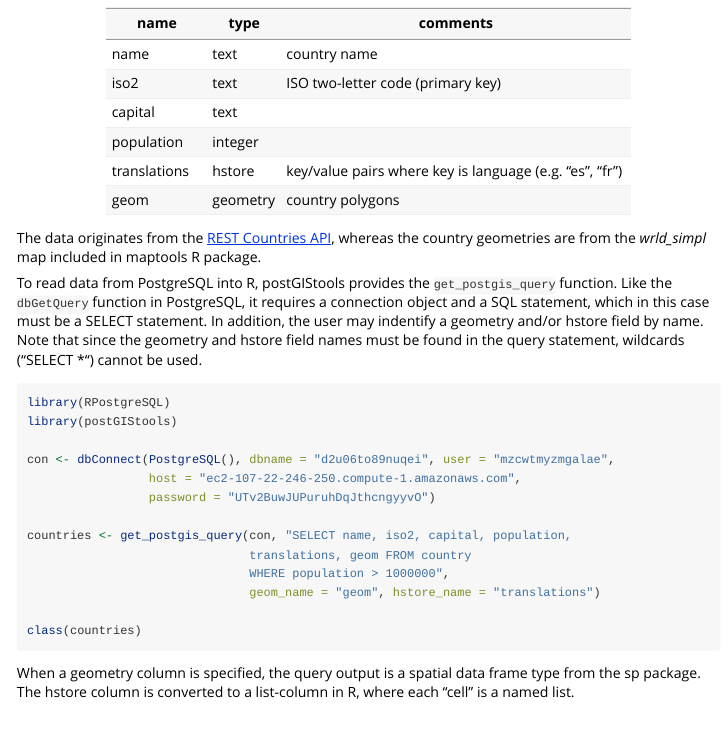
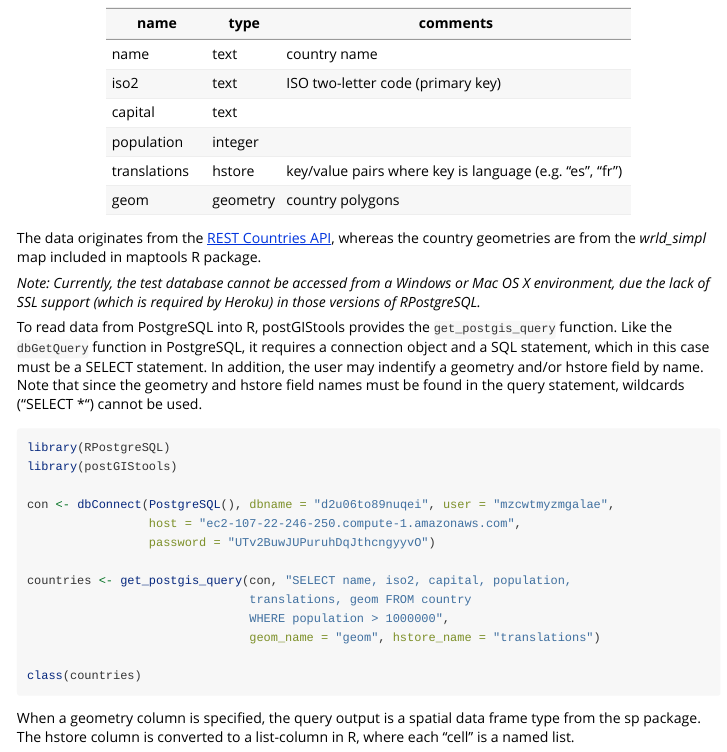
Before and after one commit to richardellison/postGIStools, an R Markdown document (vignettes/postGIStools-vignette.Rmd): the page in a window 1100 px wide, from 260 px down. Rendered offline with R 4.5, knitr and Pandoc, with nearby package versions.

Commit message:
Added note to vignette about connection to test DB under Windows / Mac OS X.

```diff
--- a/vignettes/postGIStools-vignette.Rmd
+++ b/vignettes/postGIStools-vignette.Rmd
@@ -32,6 +32,8 @@ We demonstrate the postGIStools functions using a test database hosted on Heroku
 
 
 The data originates from the [REST Countries API](https://restcountries.eu/), whereas the country geometries are from the _wrld\_simpl_ map included in maptools R package.
+
+_Note: Currently, the test database cannot be accessed from a Windows or Mac OS X environment, due the lack of SSL support (which is required by Heroku) in those versions of RPostgreSQL._
 
 To read data from PostgreSQL into R, postGIStools provides the `get_postgis_query` function. Like the `dbGetQuery` function in PostgreSQL, it requires a connection object and a SQL statement, which in this case must be a SELECT statement. In addition, the user may indentify a geometry and/or hstore field by name. Note that since the geometry and hstore field names must be found in the query statement, wildcards ("SELECT *") cannot be used.
 
```
